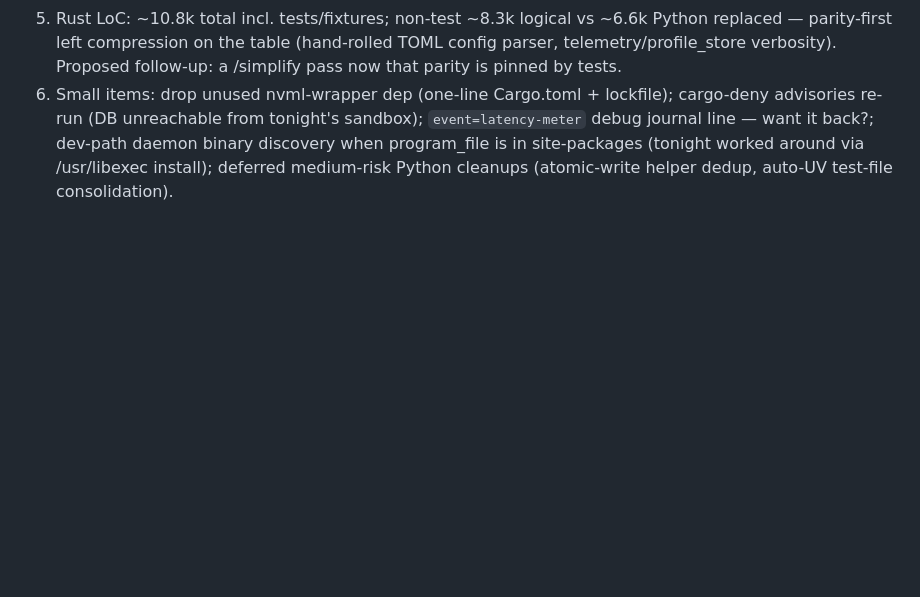
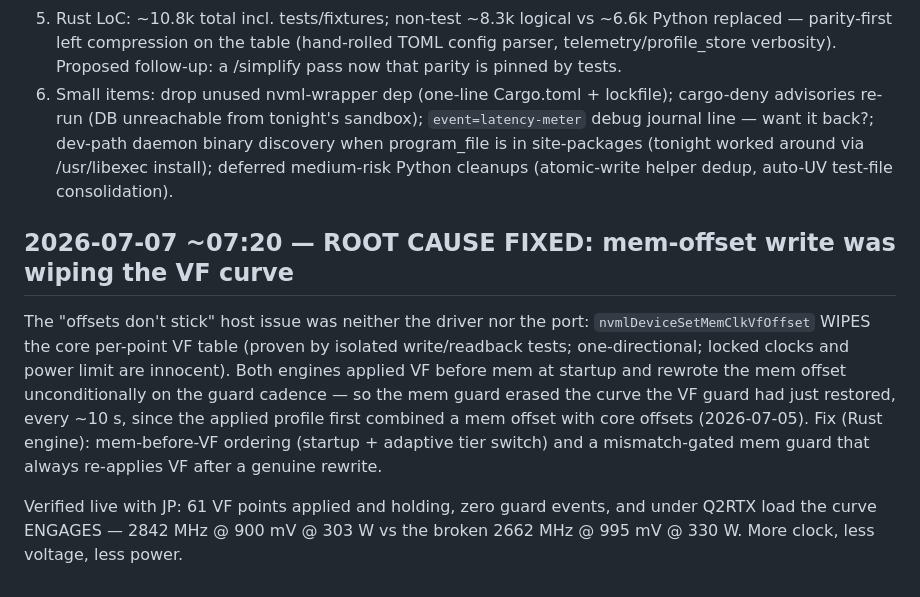
Before and after one commit to Ernold11/PenguinBurner, a Markdown page: burnerd/STATUS.md, the part around the change. GitHub-like rendering; blank space fills up the shorter version.

Commit message:
burnerd: record the mem-offset VF-wipe root cause and live fix verification
Co-Authored-By: Claude Fable 5 <noreply@anthropic.com>

```diff
--- a/burnerd/STATUS.md
+++ b/burnerd/STATUS.md
@@ -405,3 +405,19 @@ golden tests + stub children).
    binary discovery when program_file is in site-packages (tonight worked
    around via /usr/libexec install); deferred medium-risk Python cleanups
    (atomic-write helper dedup, auto-UV test-file consolidation).
+
+## 2026-07-07 ~07:20 — ROOT CAUSE FIXED: mem-offset write was wiping the VF curve
+
+The "offsets don't stick" host issue was neither the driver nor the port:
+`nvmlDeviceSetMemClkVfOffset` WIPES the core per-point VF table (proven by
+isolated write/readback tests; one-directional; locked clocks and power limit
+are innocent). Both engines applied VF before mem at startup and rewrote the
+mem offset unconditionally on the guard cadence — so the mem guard erased the
+curve the VF guard had just restored, every ~10 s, since the applied profile
+first combined a mem offset with core offsets (2026-07-05). Fix (Rust engine):
+mem-before-VF ordering (startup + adaptive tier switch) and a mismatch-gated
+mem guard that always re-applies VF after a genuine rewrite.
+
+Verified live with JP: 61 VF points applied and holding, zero guard events,
+and under Q2RTX load the curve ENGAGES — 2842 MHz @ 900 mV @ 303 W vs the
+broken 2662 MHz @ 995 mV @ 330 W. More clock, less voltage, less power.
```
